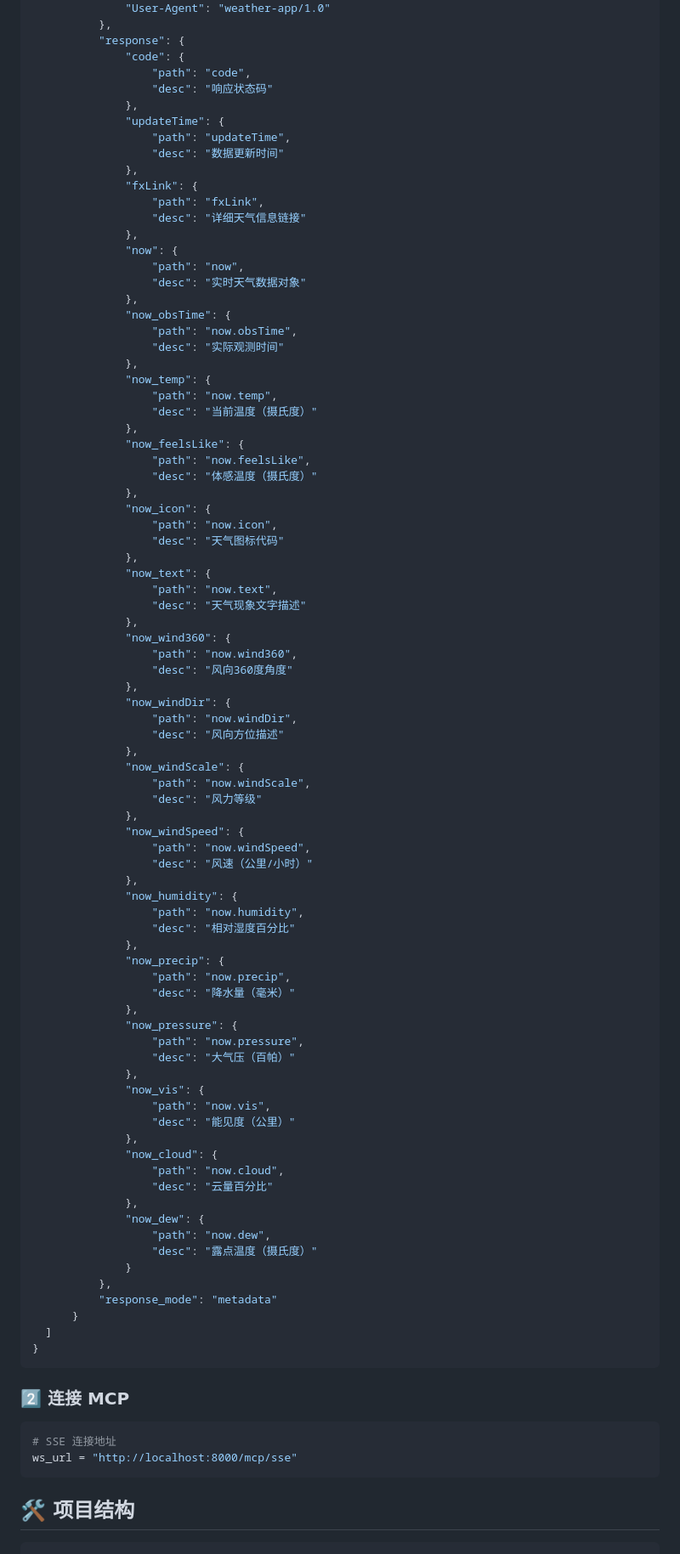
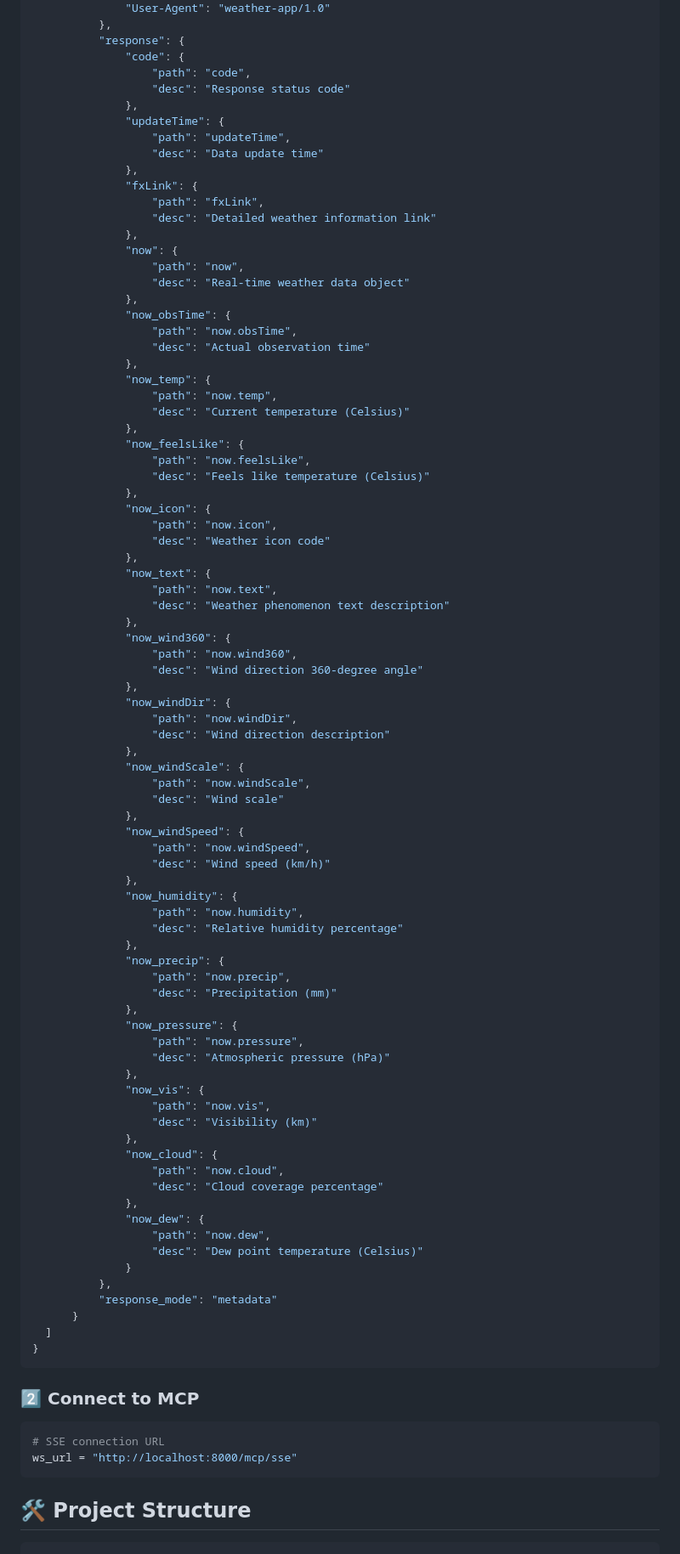
Before and after one commit to Tght1211/http-4-mcp, a Markdown page: README.md, the part around one of its changes. Shown at 85% size. Drawn GitHub-style.

````diff
--- a/README.md
+++ b/README.md
@@ -136,79 +138,79 @@ uv run run_config_ui.py
           "response": {
               "code": {
                   "path": "code",
-                  "desc": "响应状态码"
+                  "desc": "Response status code"
               },
               "updateTime": {
                   "path": "updateTime",
-                  "desc": "数据更新时间"
+                  "desc": "Data update time"
               },
               "fxLink": {
                   "path": "fxLink",
-                  "desc": "详细天气信息链接"
+                  "desc": "Detailed weather information link"
               },
               "now": {
                   "path": "now",
-                  "desc": "实时天气数据对象"
+                  "desc": "Real-time weather data object"
               },
               "now_obsTime": {
                   "path": "now.obsTime",
-                  "desc": "实际观测时间"
+                  "desc": "Actual observation time"
               },
               "now_temp": {
                   "path": "now.temp",
-                  "desc": "当前温度（摄氏度）"
+                  "desc": "Current temperature (Celsius)"
               },
               "now_feelsLike": {
                   "path": "now.feelsLike",
-                  "desc": "体感温度（摄氏度）"
+                  "desc": "Feels like temperature (Celsius)"
               },
               "now_icon": {
                   "path": "now.icon",
-                  "desc": "天气图标代码"
+                  "desc": "Weather icon code"
               },
               "now_text": {
                   "path": "now.text",
-                  "desc": "天气现象文字描述"
+                  "desc": "Weather phenomenon text description"
               },
               "now_wind360": {
                   "path": "now.wind360",
-                  "desc": "风向360度角度"
+                  "desc": "Wind direction 360-degree angle"
               },
               "now_windDir": {
                   "path": "now.windDir",
-                  "desc": "风向方位描述"
+                  "desc": "Wind direction description"
               },
               "now_windScale": {
                   "path": "now.windScale",
-                  "desc": "风力等级"
+                  "desc": "Wind scale"
               },
               "now_windSpeed": {
                   "path": "now.windSpeed",
-                  "desc": "风速（公里/小时）"
+                  "desc": "Wind speed (km/h)"
               },
               "now_humidity": {
                   "path": "now.humidity",
-                  "desc": "相对湿度百分比"
+                  "desc": "Relative humidity percentage"
               },
               "now_precip": {
                   "path": "now.precip",
-                  "desc": "降水量（毫米）"
+                  "desc": "Precipitation (mm)"
               },
               "now_pressure": {
                   "path": "now.pressure",
-                  "desc": "大气压（百帕）"
+                  "desc": "Atmospheric pressure (hPa)"
               },
               "now_vis": {
                   "path": "now.vis",
-                  "desc": "能见度（公里）"
+                  "desc": "Visibility (km)"
               },
               "now_cloud": {
                   "path": "now.cloud",
-                  "desc": "云量百分比"
+                  "desc": "Cloud coverage percentage"
               },
               "now_dew": {
                   "path": "now.dew",
-                  "desc": "露点温度（摄氏度）"
+                  "desc": "Dew point temperature (Celsius)"
               }
           },
           "response_mode": "metadata"
@@ -217,14 +219,14 @@ uv run run_config_ui.py
 }
 ```
 
-### 2️⃣ 连接 MCP
+### 2️⃣ Connect to MCP
 
 ```python
-# SSE 连接地址
+# SSE connection URL
 ws_url = "http://localhost:8000/mcp/sse"
 ```
 
-## 🛠️ 项目结构
+## 🛠️ Project Structure
 
 ```
 📦 http-for-mcp-server
````
Also changed, not shown: other parts of README.md (+76 -74 lines), README_CN.md (added, +292 -0 lines).
